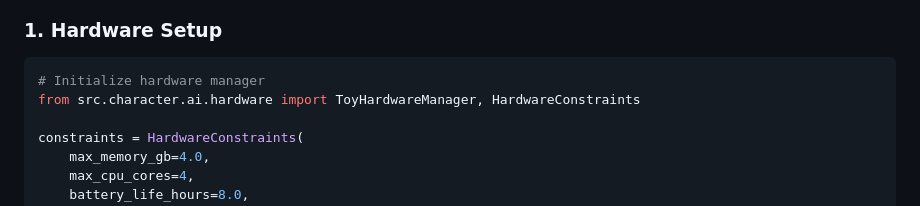
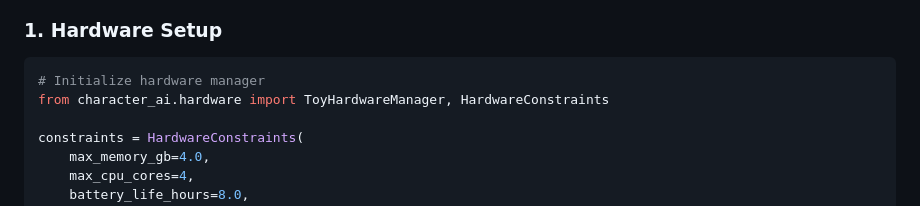
Before and after one commit to parrenthesis/character-ai, a Markdown page: docs/toy_deployment.md, the part around the change. Rendered like a GitHub page.

````diff
--- a/docs/toy_deployment.md
+++ b/docs/toy_deployment.md
@@ -26,7 +26,7 @@ This guide covers deploying the Character AI on toy hardware with edge constrain
 
 ```bash
 # Initialize hardware manager
-from src.character.ai.hardware import ToyHardwareManager, HardwareConstraints
+from character_ai.hardware import ToyHardwareManager, HardwareConstraints
 
 constraints = HardwareConstraints(
     max_memory_gb=4.0,
````
Also changed, not shown: CONTRIBUTING.md (+31 -4 lines), README.md (+11 -5 lines).
